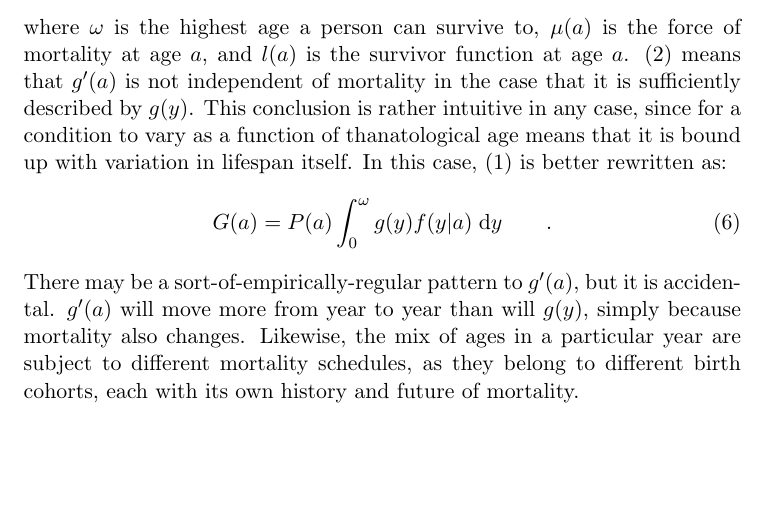
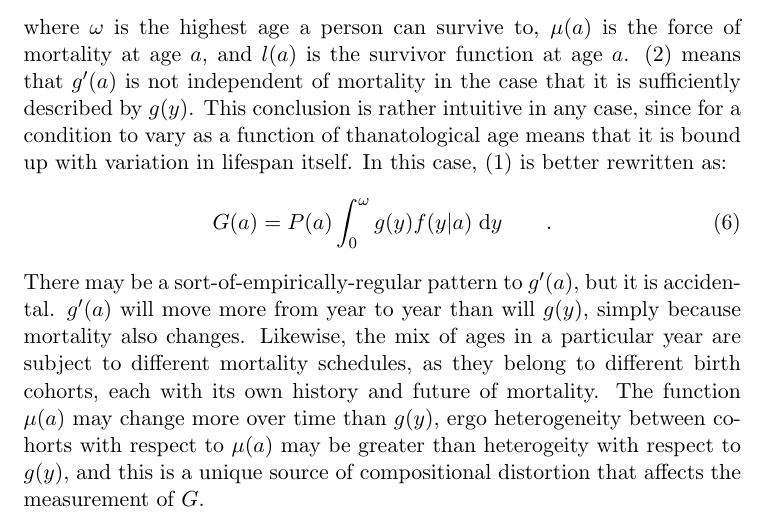
Before and after one commit to timriffe/MorbProj, a LaTeX paper (MorbProj/Manuscript.tex): part of page 3 of 3, cut so that both start at the same text, the shorter picture padded with empty space. Compiled offline with pdfLaTeX.

Commit message:
just a sentence

```diff
--- a/MorbProj/Manuscript.tex
+++ b/MorbProj/Manuscript.tex
@@ -183,7 +183,11 @@ There may be a sort-of-empirically-regular pattern to $g'(a)$, but it is
 accidental. $g'(a)$ will move more from year to year than will $g(y)$, simply
 because mortality also changes. Likewise, the mix of ages in a
 particular year are subject to different mortality schedules, as they belong to
-different birth cohorts, each with its own history and future of mortality.
+different birth cohorts, each with its own history and future of mortality. The
+function $\mu(a)$ may change more over time than $g(y)$, ergo heterogeneity
+between cohorts with respect to $\mu(a)$ may be greater than heterogeity with
+respect to $g(y)$, and this is a unique source of compositional distortion that
+affects the measurement of $G$.
 
 
 \end{document}
```
Also changed, not shown: MorbProj/Manuscript.pdf.
